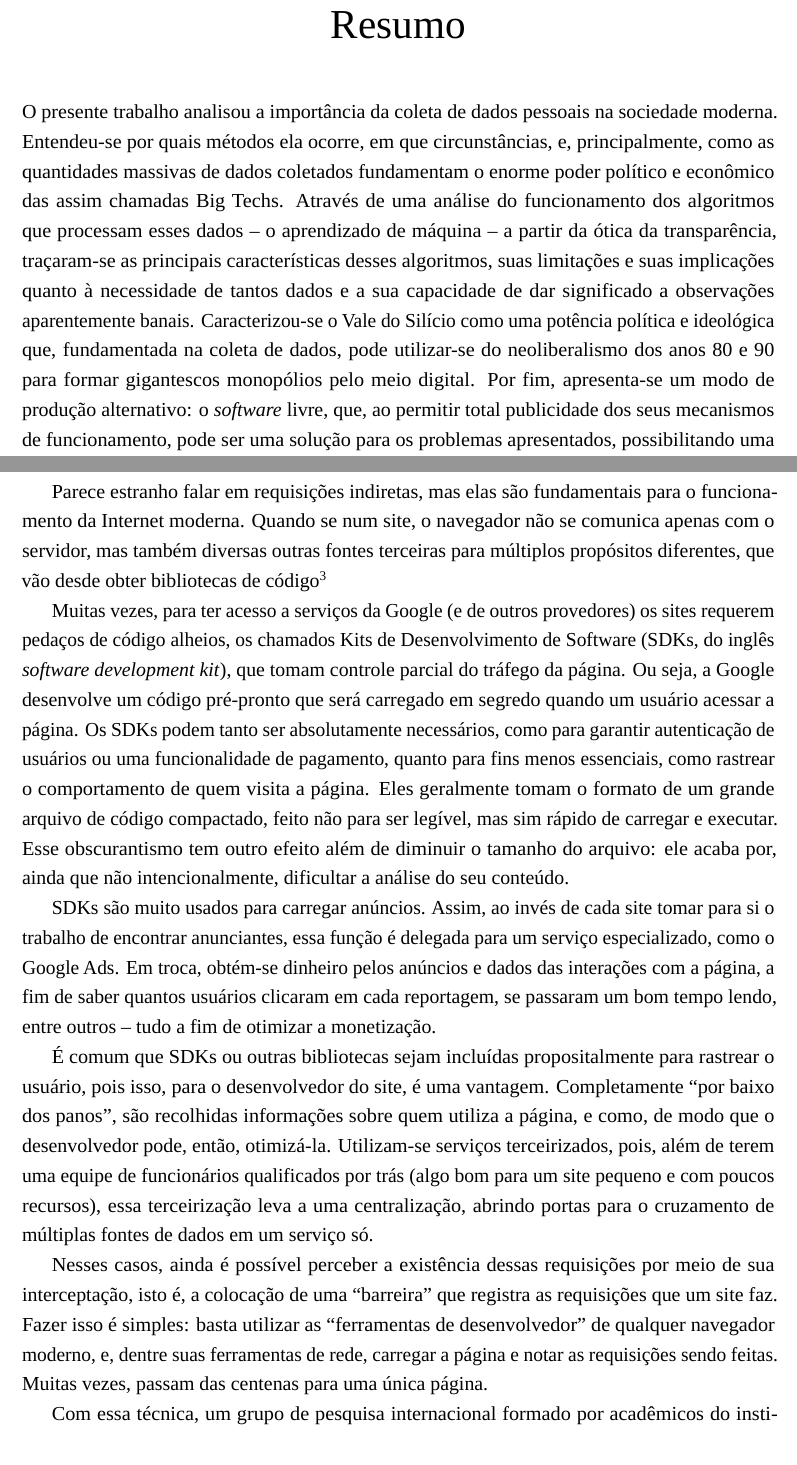
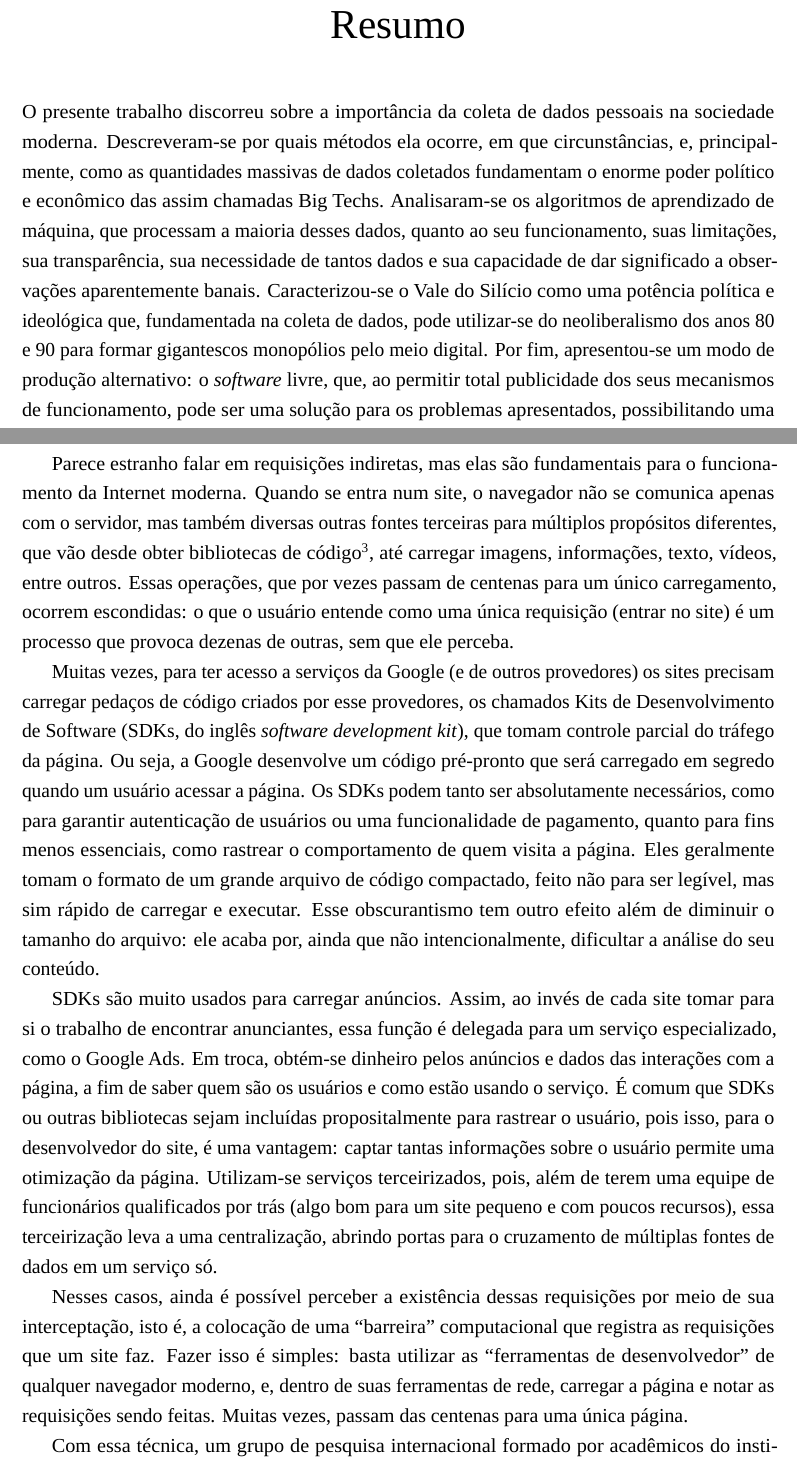
Before and after one commit to franpessoa/mono-em, a LaTeX thesis (main.tex, which reads 1.tex, resumo.tex): two parts of pages 5 and 10 of 45, joined at a grey line, cut so that both start at the same text. Compiled offline with LuaLaTeX; a missing font is replaced by an installed copy or a similar font.

Commit message:
mudanças cap. 1

```diff
--- a/1.tex
+++ b/1.tex
@@ -24,9 +24,10 @@ da Google; contudo, em alguma etapa do processo, a Google estará envolvida.
 Na maior parte do tempo, isso ocorre indiretamente, por meio de anúncios e \textit{iframes}\footnote{Um iframe é uma maneira de incluir o conteúdo visual de um site em outro, embutindo-o. É frequentemente utilizado para incluir postagens de redes sociais em notícias, por exemplo. Deste modo, ao invés de uma imagem estática abre-se a possibilidade de interação diretamente do site continente. Funcionam como uma caixa, dentro da qual o conteúdo de um site será mostrado.}, partes de um site que são provenientes de outro servidor.
 
 Parece estranho falar em requisições indiretas, mas elas são fundamentais para o funcionamento da Internet moderna.
-Quando se num site, o navegador não se comunica apenas com o servidor, mas também diversas outras fontes terceiras para múltiplos propósitos diferentes, que vão desde obter bibliotecas de código\footnote{Uma biblioteca é um conjunto de código pronto feito para ser integrado em outros códigos, implementando utilidades genéricas e de uso comum.}
+Quando se entra num site, o navegador não se comunica apenas com o servidor, mas também diversas outras fontes terceiras para múltiplos propósitos diferentes, que vão desde obter bibliotecas de código\footnote{Uma biblioteca é um conjunto de código pronto feito para ser integrado em outros códigos, implementando utilidades genéricas e de uso comum.}, até carregar imagens, informações, texto, vídeos, entre outros.
+Essas operações, que por vezes passam de centenas para um único carregamento, ocorrem escondidas: o que o usuário entende como uma única requisição (entrar no site) é um processo que provoca dezenas de outras, sem que ele perceba.
 
-Muitas vezes, para ter acesso a serviços da Google (e de outros provedores) os sites requerem pedaços de código alheios, os chamados Kits de Desenvolvimento de Software (SDKs, do inglês \textit{software development kit}), que tomam controle parcial do tráfego da página.
+Muitas vezes, para ter acesso a serviços da Google (e de outros provedores) os sites precisam carregar pedaços de código criados por esse provedores, os chamados Kits de Desenvolvimento de Software (SDKs, do inglês \textit{software development kit}), que tomam controle parcial do tráfego da página.
 Ou seja, a Google desenvolve um código pré-pronto que será carregado em segredo quando um usuário acessar a página.
 Os SDKs podem tanto ser absolutamente necessários, como para garantir autenticação de usuários ou uma funcionalidade de pagamento, quanto para fins menos essenciais, como rastrear o comportamento de quem visita a página.
 Eles geralmente tomam o formato de um grande arquivo de código compactado, feito não para ser legível, mas sim rápido de carregar e executar.
@@ -34,18 +35,15 @@ Esse obscurantismo tem outro efeito além de diminuir o tamanho do arquivo: ele
 
 SDKs são muito usados para carregar anúncios.
 Assim, ao invés de cada site tomar para si o trabalho de encontrar anunciantes, essa função é delegada para um serviço especializado, como o Google Ads.
-Em troca, obtém-se dinheiro pelos anúncios e dados das interações com a página, a fim de saber quantos usuários clicaram em cada reportagem, se passaram um bom tempo lendo, entre outros -- tudo a fim de otimizar a monetização.
-
-É comum que SDKs ou outras bibliotecas sejam incluídas propositalmente para rastrear o usuário, pois isso, para o desenvolvedor do site, é uma vantagem.
-Completamente ``por baixo dos panos'', são recolhidas informações sobre quem utiliza a página, e como, de modo que o desenvolvedor pode, então, otimizá-la.
+Em troca, obtém-se dinheiro pelos anúncios e dados das interações com a página, a fim de saber quem são os usuários e como estão usando o serviço.
+É comum que SDKs ou outras bibliotecas sejam incluídas propositalmente para rastrear o usuário, pois isso, para o desenvolvedor do site, é uma vantagem: captar tantas informações sobre o usuário permite uma otimização da página.
 Utilizam-se serviços terceirizados, pois, além de terem uma equipe de funcionários qualificados por trás (algo bom para um site pequeno e com poucos recursos), essa terceirização leva a uma centralização, abrindo portas para o cruzamento de múltiplas fontes de dados em um serviço só.
 
-Nesses casos, ainda é possível perceber a existência dessas requisições por meio de sua interceptação, isto é, a colocação de uma ``barreira'' que registra as requisições que um site faz.
-Fazer isso é simples: basta utilizar as ``ferramentas de desenvolvedor'' de qualquer navegador moderno, e, dentre suas ferramentas de rede, carregar a página e notar as requisições sendo feitas.
+Nesses casos, ainda é possível perceber a existência dessas requisições por meio de sua interceptação, isto é, a colocação de uma ``barreira'' computacional que registra as requisições que um site faz.
+Fazer isso é simples: basta utilizar as ``ferramentas de desenvolvedor'' de qualquer navegador moderno, e, dentro de suas ferramentas de rede, carregar a página e notar as requisições sendo feitas.
 Muitas vezes, passam das centenas para uma única página.
 
-Com essa técnica, um grupo de pesquisa internacional formado por acadêmicos do instituto espanhol IMDEA, da Universidade Católica da Lovaina (KU Leuven, na Bélgica) e da Universidade Radboud de Nimega (na Holanda) descobriu que a Meta, empresa por trás do Instagram e do Facebook, abusava de uma vulnerabilidade de segurança no sistema operacional Android para coletar o histórico de navegação dos usuários, até passando por cima de recursos de segurança como a ``guia anônima''.
-Essa funcionalidade estava escondida no Meta Pixel, um SDK de monitoramento, sem que os sites que usufruíam desse sistema soubessem.
+Com essa técnica, um grupo de pesquisa internacional formado por acadêmicos do instituto espanhol IMDEA, da Universidade Católica da Lovaina (KU Leuven, na Bélgica) e da Universidade Radboud de Nimega (na Holanda) descobriu que a Meta, empresa por trás do Instagram e do Facebook, abusava de uma vulnerabilidade de segurança no sistema operacional Android para coletar o histórico de navegação dos usuários, até passando por cima de recursos de segurança como a ``guia anônima''.Essa funcionalidade estava escondida no Meta Pixel, um SDK de monitoramento, sem que os sites que usufruíam desse sistema soubessem.
 O Meta Pixel foi desativado depois dessa descoberta \cite{girish_disclosure_2025}.
 
 Outra prática amplamente difundida, é a do \textit{leilão de anúncios em tempo real}, que determina \textit{qual} anúncio mostrar para um usuário que acessa aquele serviço, por meio de um leilão que dura poucos milissegundos.
--- a/resumo.tex
+++ b/resumo.tex
@@ -1,11 +1,11 @@
 \begin{resumo}
 \vspace{\onelineskip}
 \addcontentsline{toc}{chapter}{Resumo}
-O presente trabalho analisou a importância da coleta de dados pessoais na sociedade moderna.
-Entendeu-se por quais métodos ela ocorre, em que circunstâncias, e, principalmente, como as quantidades massivas de dados coletados fundamentam o enorme poder político e econômico das assim chamadas Big Techs.
-Através de uma análise do funcionamento dos algoritmos que processam esses dados -- o aprendizado de máquina -- a partir da ótica da transparência, traçaram-se as principais características desses algoritmos, suas limitações e suas implicações quanto à necessidade de tantos dados e a sua capacidade de dar significado a observações aparentemente banais.
+O presente trabalho discorreu sobre a importância da coleta de dados pessoais na sociedade moderna.
+Descreveram-se por quais métodos ela ocorre, em que circunstâncias, e, principalmente, como as quantidades massivas de dados coletados fundamentam o enorme poder político e econômico das assim chamadas Big Techs.
+Analisaram-se os algoritmos de aprendizado de máquina, que processam a maioria desses dados, quanto ao seu funcionamento, suas limitações, sua transparência, sua necessidade de tantos dados e sua capacidade de dar significado a observações aparentemente banais.
 Caracterizou-se o Vale do Silício como uma potência política e ideológica que, fundamentada na coleta de dados, pode utilizar-se do neoliberalismo dos anos 80 e 90 para formar gigantescos monopólios pelo meio digital.
-Por fim, apresenta-se um modo de produção alternativo: o \textit{software} livre, que, ao permitir total publicidade dos seus mecanismos de funcionamento, pode ser uma solução para os problemas apresentados, possibilitando uma máxima transparência na coleta e processamento de dados.
+Por fim, apresentou-se um modo de produção alternativo: o \textit{software} livre, que, ao permitir total publicidade dos seus mecanismos de funcionamento, pode ser uma solução para os problemas apresentados, possibilitando uma máxima transparência na coleta e processamento de dados.
 
 \textbf{Palavras-chave:} dados pessoais; privacidade; transparência; vigilância; Vale do Silício.
 \end{resumo}
```
Also changed, not shown: 3.tex (+1 -1 lines), agradecimentos.tex (+2 -2 lines), out/main.pdf, 1.tex (6 more changed lines), resumo.tex (6 more changed lines).
